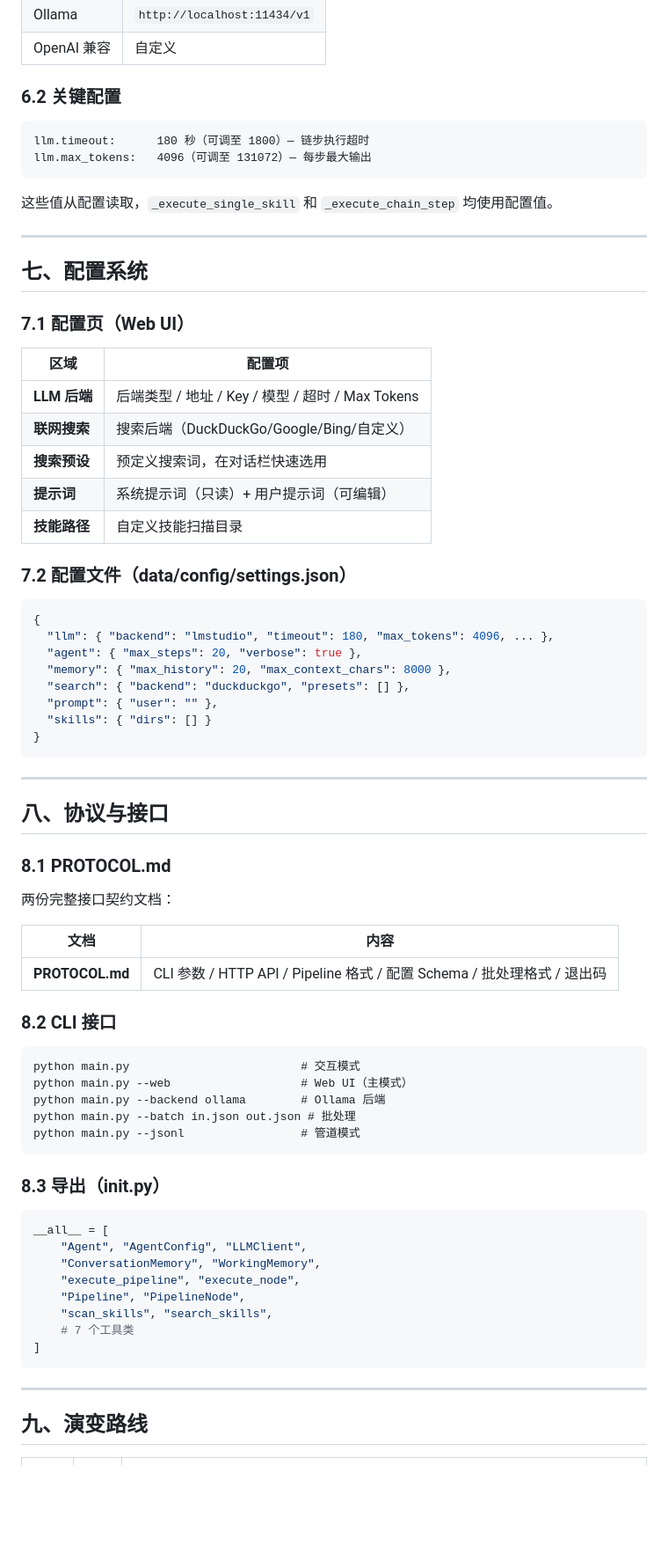
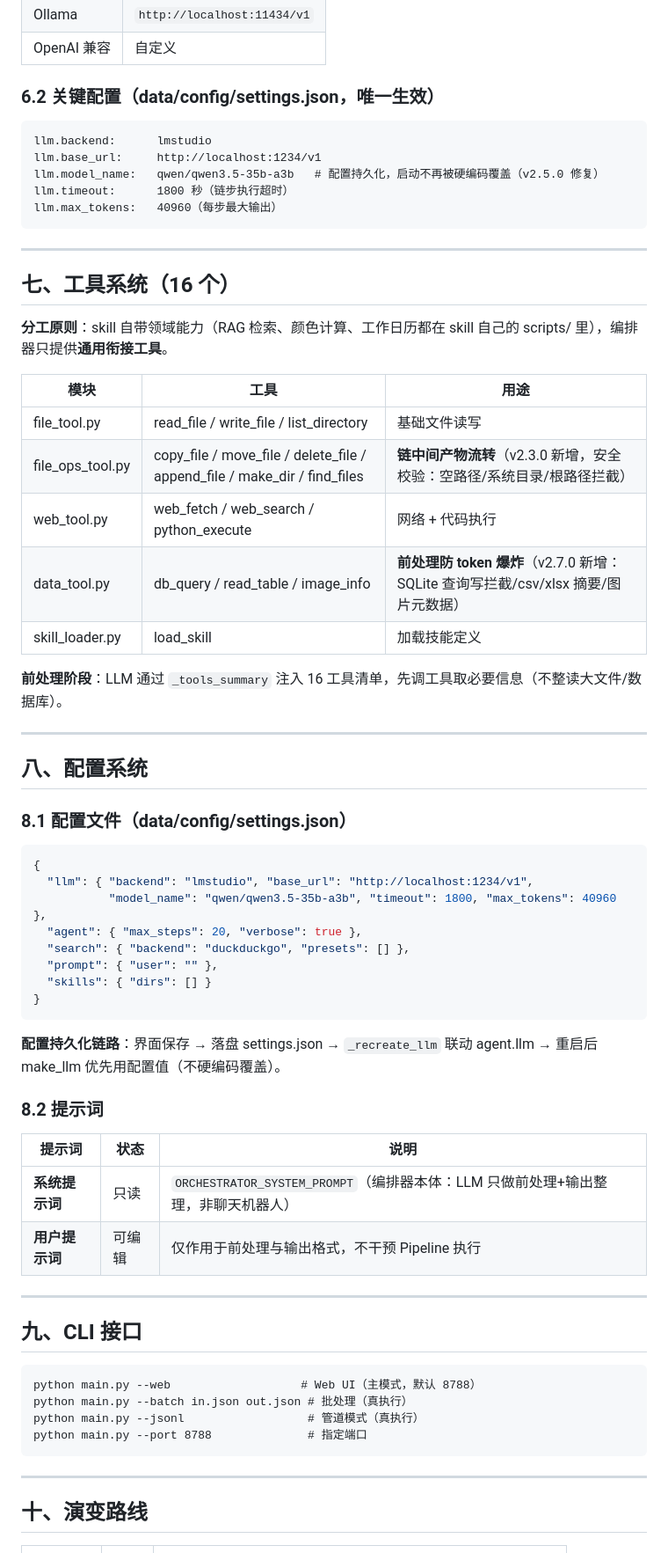
Before and after one commit to Ldxs001/architecture, a Markdown page: orchestrator-architecture.md, the part around one of its changes. Shown at 88% size. GitHub-like rendering; blank space fills up the shorter version.

````diff
--- a/orchestrator-architecture.md
+++ b/orchestrator-architecture.md
@@ -272,80 +272,72 @@ class PipelineNode:
 | Ollama | `http://localhost:11434/v1` |
 | OpenAI 兼容 | 自定义 |
 
-### 6.2 关键配置
+### 6.2 关键配置（data/config/settings.json，唯一生效）
 
 ```
-llm.timeout:      180 秒（可调至 1800）— 链步执行超时
-llm.max_tokens:   4096（可调至 131072）— 每步最大输出
+llm.backend:      lmstudio
+llm.base_url:     http://localhost:1234/v1
+llm.model_name:   qwen/qwen3.5-35b-a3b   # 配置持久化，启动不再被硬编码覆盖（v2.5.0 修复）
+llm.timeout:      1800 秒（链步执行超时）
+llm.max_tokens:   40960（每步最大输出）
 ```
-
-这些值从配置读取，`_execute_single_skill` 和 `_execute_chain_step` 均使用配置值。
 
 ---
 
-## 七、配置系统
+## 七、工具系统（16 个）
 
-### 7.1 配置页（Web UI）
+**分工原则**：skill 自带领域能力（RAG 检索、颜色计算、工作日历都在 skill 自己的 scripts/ 里），编排器只提供**通用衔接工具**。
 
-| 区域 | 配置项 |
-|------|--------|
-| **LLM 后端** | 后端类型 / 地址 / Key / 模型 / 超时 / Max Tokens |
-| **联网搜索** | 搜索后端（DuckDuckGo/Google/Bing/自定义） |
-| **搜索预设** | 预定义搜索词，在对话栏快速选用 |
-| **提示词** | 系统提示词（只读）+ 用户提示词（可编辑） |
-| **技能路径** | 自定义技能扫描目录 |
+| 模块 | 工具 | 用途 |
+|------|------|------|
+| file_tool.py | read_file / write_file / list_directory | 基础文件读写 |
+| file_ops_tool.py | copy_file / move_file / delete_file / append_file / make_dir / find_files | **链中间产物流转**（v2.3.0 新增，安全校验：空路径/系统目录/根路径拦截） |
+| web_tool.py | web_fetch / web_search / python_execute | 网络 + 代码执行 |
+| data_tool.py | db_query / read_table / image_info | **前处理防 token 爆炸**（v2.7.0 新增：SQLite 查询写拦截/csv/xlsx 摘要/图片元数据） |
+| skill_loader.py | load_skill | 加载技能定义 |
 
-### 7.2 配置文件（data/config/settings.json）
+**前处理阶段**：LLM 通过 `_tools_summary` 注入 16 工具清单，先调工具取必要信息（不整读大文件/数据库）。
+
+---
+
+## 八、配置系统
+
+### 8.1 配置文件（data/config/settings.json）
 
 ```json
 {
-  "llm": { "backend": "lmstudio", "timeout": 180, "max_tokens": 4096, ... },
+  "llm": { "backend": "lmstudio", "base_url": "http://localhost:1234/v1",
+           "model_name": "qwen/qwen3.5-35b-a3b", "timeout": 1800, "max_tokens": 40960 },
   "agent": { "max_steps": 20, "verbose": true },
-  "memory": { "max_history": 20, "max_context_chars": 8000 },
   "search": { "backend": "duckduckgo", "presets": [] },
   "prompt": { "user": "" },
   "skills": { "dirs": [] }
 }
 ```
 
+**配置持久化链路**：界面保存 → 落盘 settings.json → `_recreate_llm` 联动 agent.llm → 重启后 make_llm 优先用配置值（不硬编码覆盖）。
+
+### 8.2 提示词
+
+| 提示词 | 状态 | 说明 |
+|--------|------|------|
+| **系统提示词** | 只读 | `ORCHESTRATOR_SYSTEM_PROMPT`（编排器本体：LLM 只做前处理+输出整理，非聊天机器人） |
+| **用户提示词** | 可编辑 | 仅作用于前处理与输出格式，不干预 Pipeline 执行 |
+
 ---
 
-## 八、协议与接口
-
-### 8.1 PROTOCOL.md
-
-两份完整接口契约文档：
-
-| 文档 | 内容 |
-|------|------|
-| **PROTOCOL.md** | CLI 参数 / HTTP API / Pipeline 格式 / 配置 Schema / 批处理格式 / 退出码 |
-
-### 8.2 CLI 接口
+## 九、CLI 接口
 
 ```
-python main.py                         # 交互模式
-python main.py --web                   # Web UI（主模式）
-python main.py --backend ollama        # Ollama 后端
-python main.py --batch in.json out.json # 批处理
-python main.py --jsonl                 # 管道模式
-```
-
-### 8.3 导出（__init__.py）
-
-```python
-__all__ = [
-    "Agent", "AgentConfig", "LLMClient",
-    "ConversationMemory", "WorkingMemory",
-    "execute_pipeline", "execute_node",
-    "Pipeline", "PipelineNode",
-    "scan_skills", "search_skills",
-    # 7 个工具类
-]
+python main.py --web                   # Web UI（主模式，默认 8788）
+python main.py --batch in.json out.json # 批处理（真执行）
+python main.py --jsonl                  # 管道模式（真执行）
+python main.py --port 8788              # 指定端口
 ```
 
 ---
 
-## 九、演变路线
+## 十、演变路线
 
 | 阶段 | 状态 | 内容 |
 |------|------|------|
````
Also changed, not shown: other parts of orchestrator-architecture.md (+155 -144 lines).
